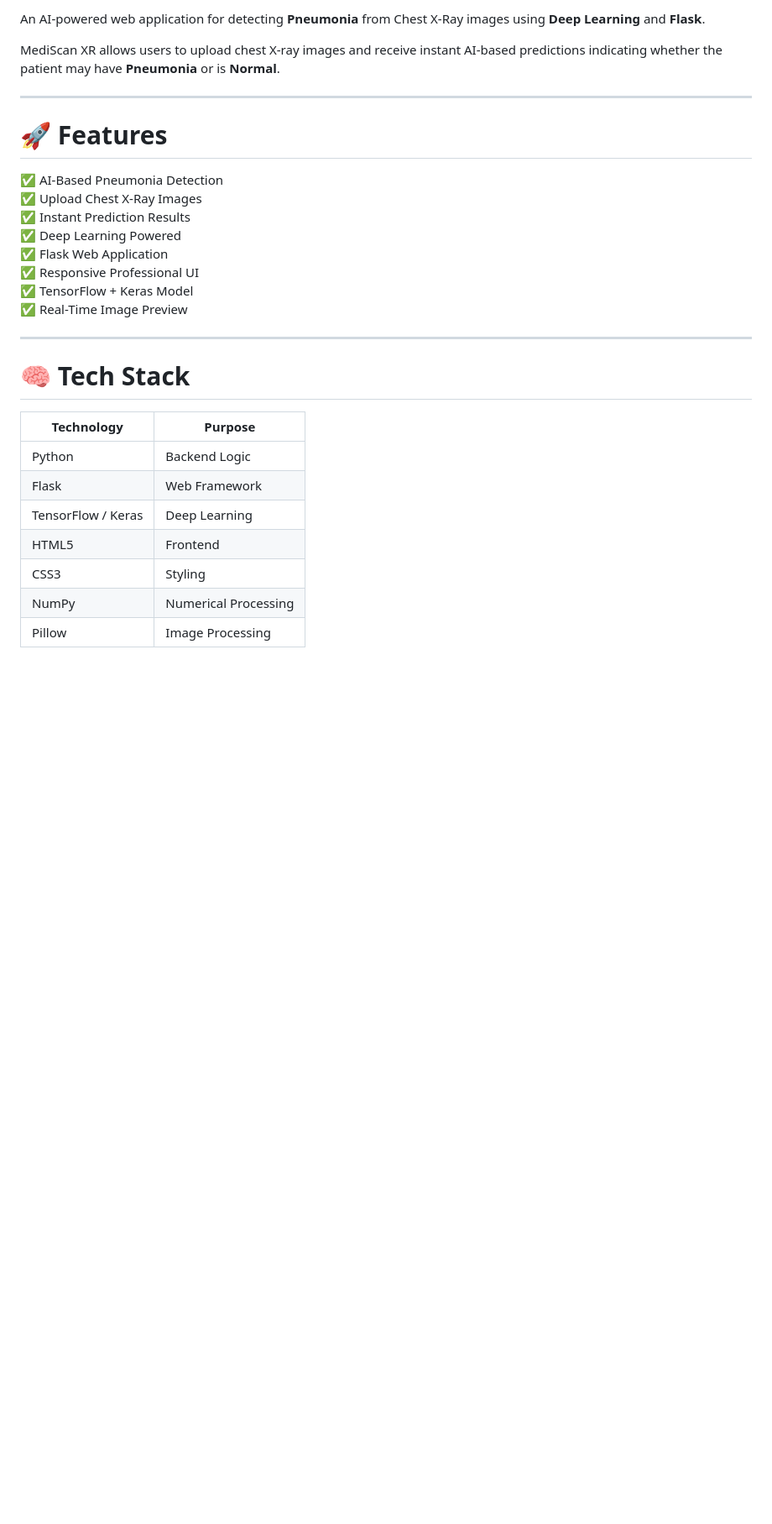
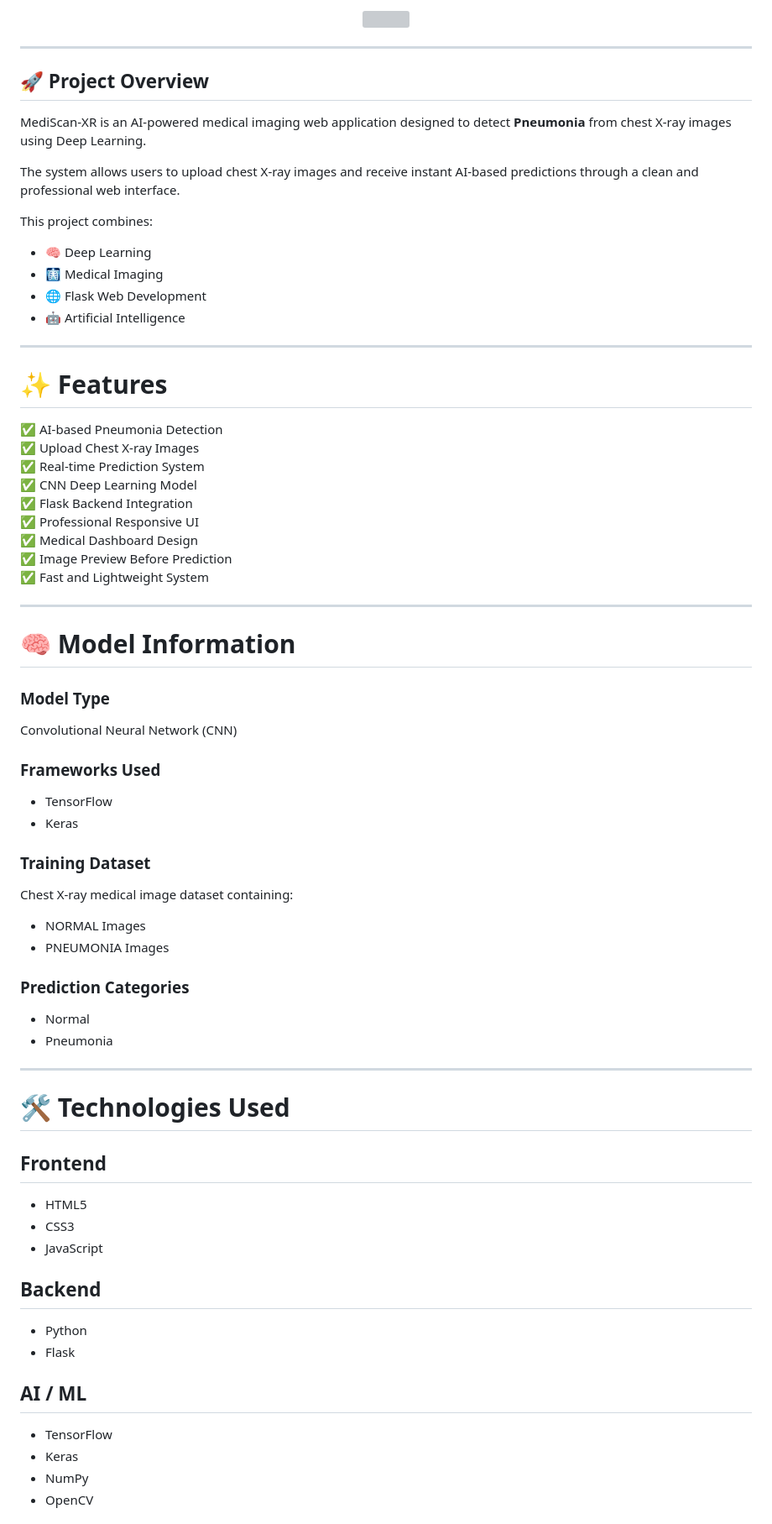
Before and after one commit to augsatr/MediScan-XR, a Markdown page: README.md, the part around one of its changes. Shown at 84% size. Rendered like a GitHub page; blank space fills up the shorter version; grey boxes are pictures that could not be loaded.

```diff
--- a/README.md
+++ b/README.md
@@ -2,31 +3,72 @@
 
-An AI-powered web application for detecting **Pneumonia** from Chest X-Ray images using **Deep Learning** and **Flask**.
-
-MediScan XR allows users to upload chest X-ray images and receive instant AI-based predictions indicating whether the patient may have **Pneumonia** or is **Normal**.
+<p align="center">
+  <img src="https://readme-typing-svg.herokuapp.com?font=Fira+Code&size=28&pause=1000&color=00D9FF&center=true&vCenter=true&width=900&lines=AI-Powered+Medical+Imaging+System;Pneumonia+Detection+Using+Deep+Learning;Flask+%2B+TensorFlow+%2B+CNN;Developed+by+Sohan+Sabde" />
+</p>
 
 ---
 
-# 🚀 Features
+## 🚀 Project Overview
 
-✅ AI-Based Pneumonia Detection
-✅ Upload Chest X-Ray Images
-✅ Instant Prediction Results
-✅ Deep Learning Powered
-✅ Flask Web Application
-✅ Responsive Professional UI
-✅ TensorFlow + Keras Model
-✅ Real-Time Image Preview
+MediScan-XR is an AI-powered medical imaging web application designed to detect **Pneumonia** from chest X-ray images using Deep Learning.
+
+The system allows users to upload chest X-ray images and receive instant AI-based predictions through a clean and professional web interface.
+
+This project combines:
+- 🧠 Deep Learning
+- 🩻 Medical Imaging
+- 🌐 Flask Web Development
+- 🤖 Artificial Intelligence
 
 ---
 
-# 🧠 Tech Stack
+# ✨ Features
 
-| Technology | Purpose |
-|---|---|
-| Python | Backend Logic |
-| Flask | Web Framework |
-| TensorFlow / Keras | Deep Learning |
-| HTML5 | Frontend |
-| CSS3 | Styling |
-| NumPy | Numerical Processing |
-| Pillow | Image Processing |
+✅ AI-based Pneumonia Detection
+✅ Upload Chest X-ray Images
+✅ Real-time Prediction System
+✅ CNN Deep Learning Model
+✅ Flask Backend Integration
+✅ Professional Responsive UI
+✅ Medical Dashboard Design
+✅ Image Preview Before Prediction
+✅ Fast and Lightweight System
+
+---
+
+# 🧠 Model Information
+
+### Model Type
+Convolutional Neural Network (CNN)
+
+### Frameworks Used
+- TensorFlow
+- Keras
+
+### Training Dataset
+Chest X-ray medical image dataset containing:
+- NORMAL Images
+- PNEUMONIA Images
+
+### Prediction Categories
+- Normal
+- Pneumonia
+
+---
+
+# 🛠️ Technologies Used
+
+## Frontend
+- HTML5
+- CSS3
+- JavaScript
+
+## Backend
+- Python
+- Flask
+
+## AI / ML
+- TensorFlow
+- Keras
+- NumPy
+- OpenCV
+
```
Also changed, not shown: other parts of README.md (+115 -85 lines).
